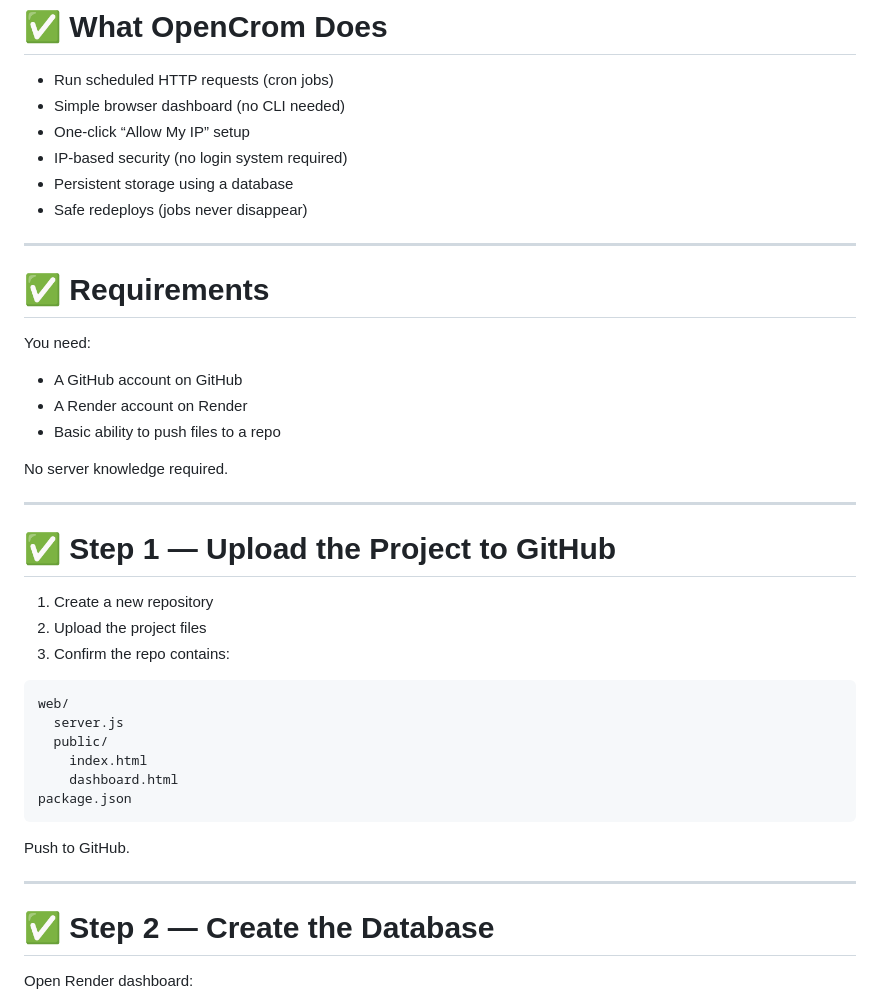
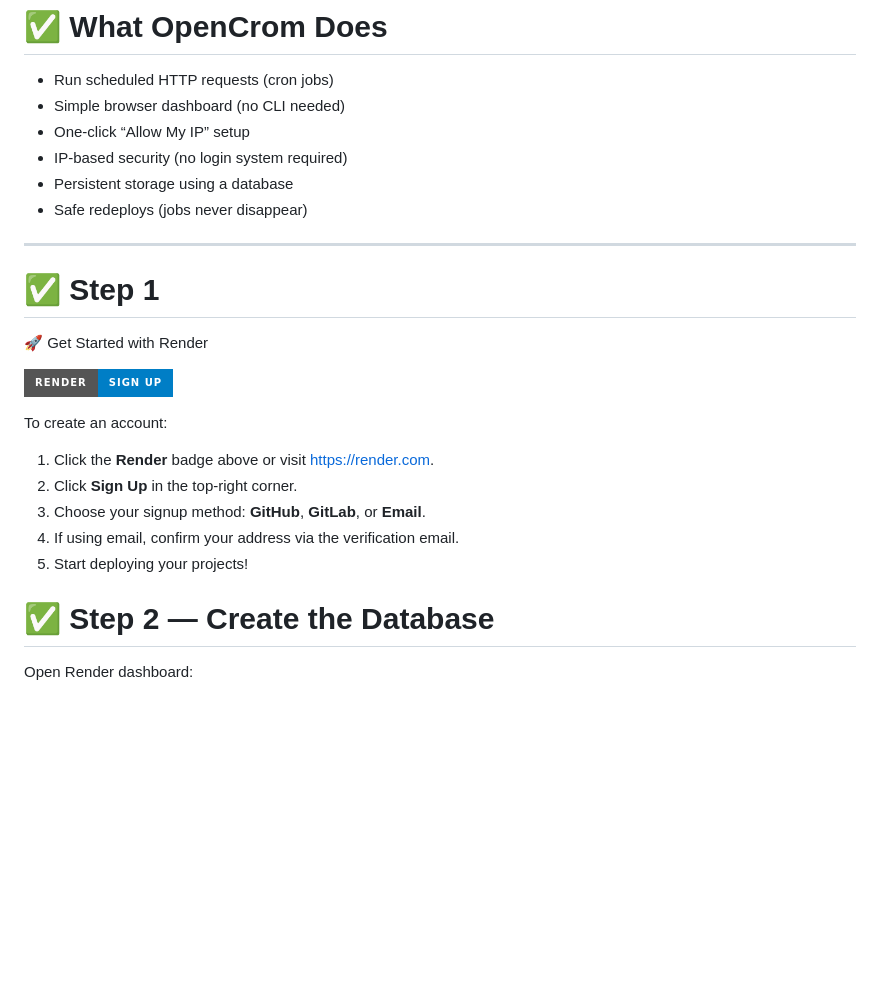
Before and after one commit to DisabledAbel/OpenCrom, a Markdown page: README.md, the part around the change. Rendered like a GitHub page; badges without logos; blank space fills up the shorter version.

````diff
--- a/README.md
+++ b/README.md
@@ -17,37 +17,19 @@ This guide shows **everything required** to deploy it from scratch using GitHub
 * Safe redeploys (jobs never disappear)
 
 ---
+# ✅ Step 1
+🚀 Get Started with Render
 
-# ✅ Requirements
+[![Render](https://img.shields.io/badge/Render-Sign%20Up-blue?logo=render&style=for-the-badge)](https://render.com)
 
-You need:
+To create an account:
 
-* A GitHub account on GitHub
-* A Render account on Render
-* Basic ability to push files to a repo
+1. Click the **Render** badge above or visit [https://render.com](https://render.com).
+2. Click **Sign Up** in the top-right corner.
+3. Choose your signup method: **GitHub**, **GitLab**, or **Email**.
+4. If using email, confirm your address via the verification email.
+5. Start deploying your projects!
 
-No server knowledge required.
-
----
-
-# ✅ Step 1 — Upload the Project to GitHub
-
-1. Create a new repository
-2. Upload the project files
-3. Confirm the repo contains:
-
-```
-web/
-  server.js
-  public/
-    index.html
-    dashboard.html
-package.json
-```
-
-Push to GitHub.
-
----
 
 # ✅ Step 2 — Create the Database
 
````
